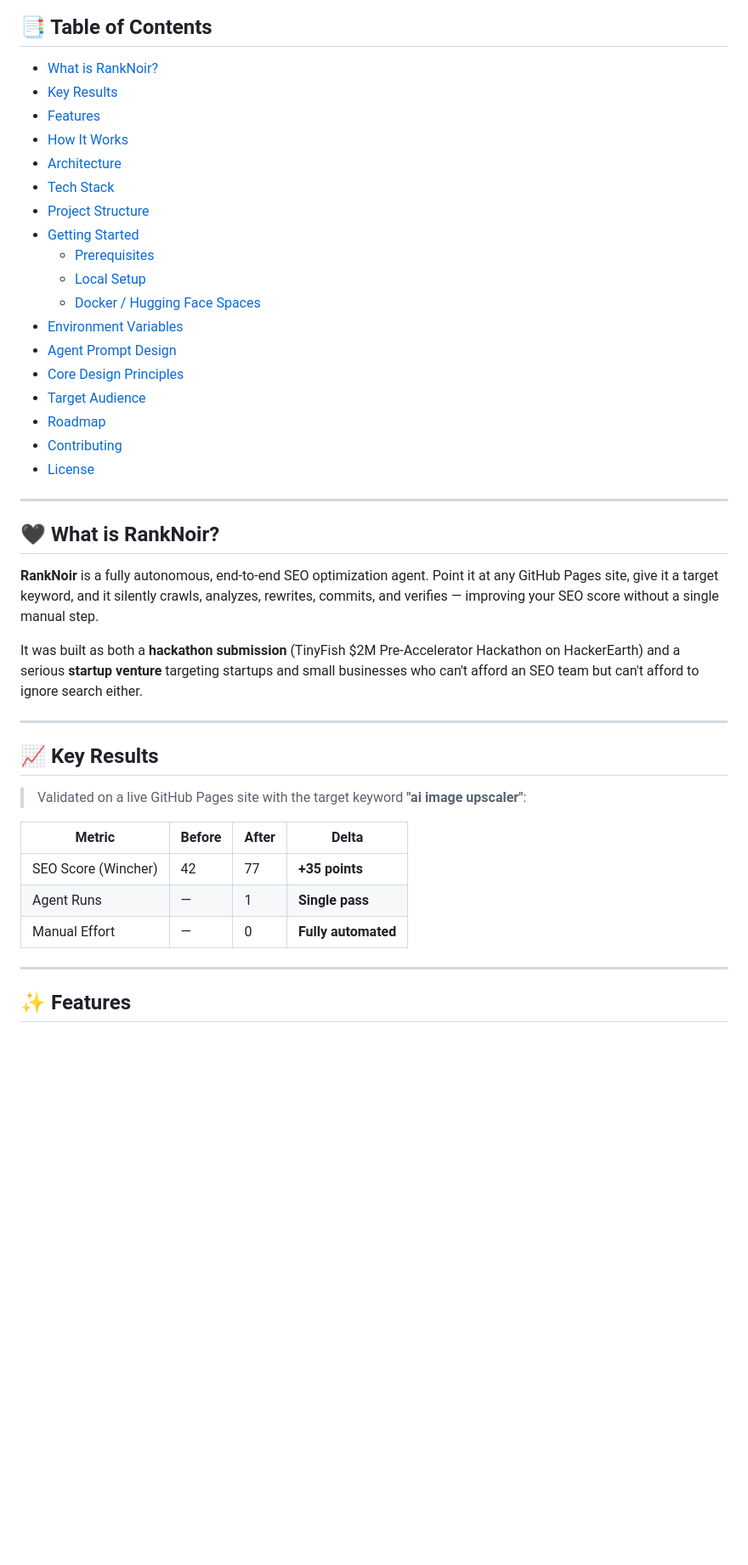
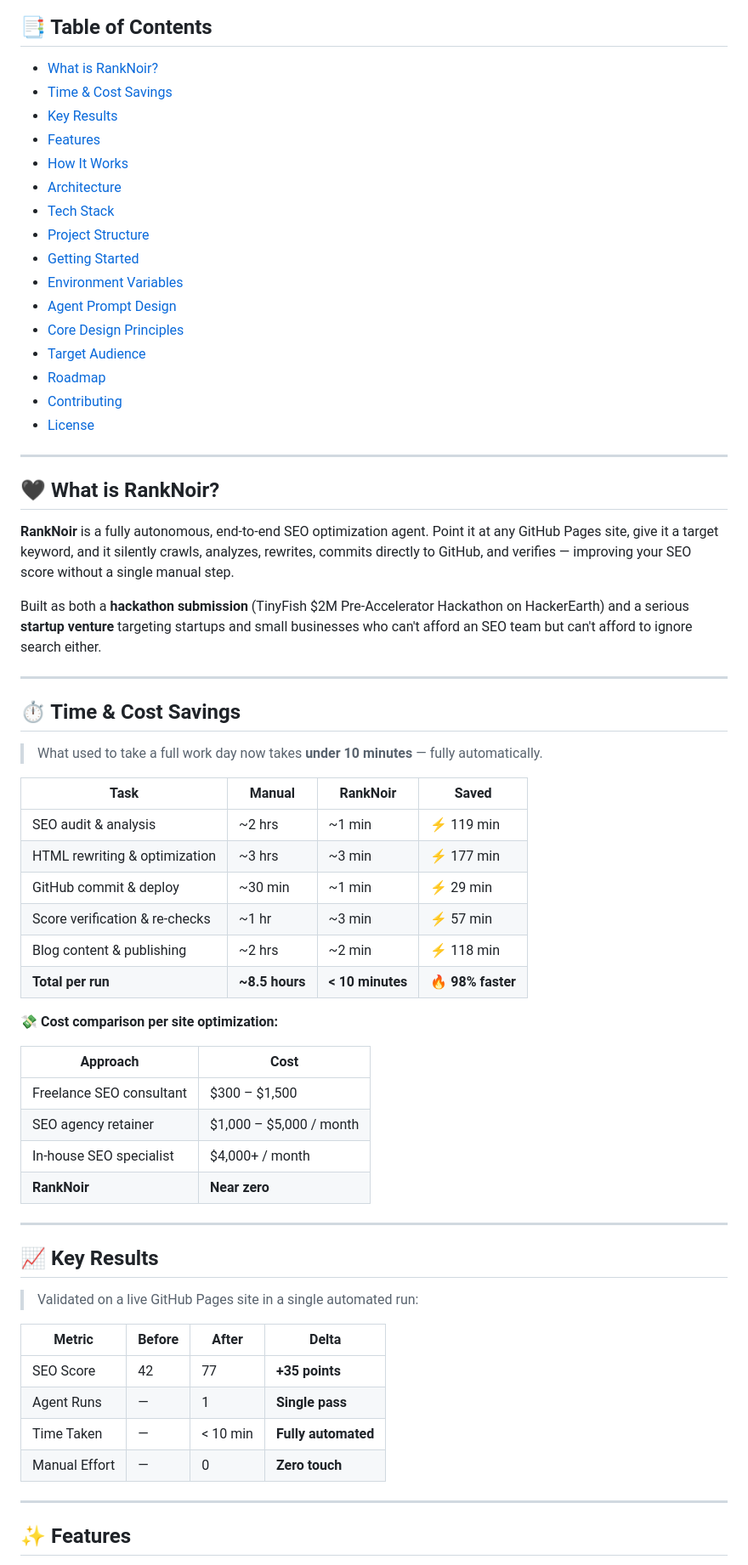
Before and after one commit to chandrajuek396/Rank_Noir, a Markdown page: README.md, the part around one of its changes. Shown at 85% size. Drawn GitHub-style; blank space fills up the shorter version.

```diff
--- a/README.md
+++ b/README.md
@@ -19,5 +25,6 @@
 ## 📑 Table of Contents
 
 - [What is RankNoir?](#-what-is-ranknoir)
+- [Time & Cost Savings](#️-time--cost-savings)
 - [Key Results](#-key-results)
 - [Features](#-features)
@@ -27,8 +34,5 @@
 - [Project Structure](#-project-structure)
 - [Getting Started](#-getting-started)
-  - [Prerequisites](#prerequisites)
-  - [Local Setup](#local-setup)
-  - [Docker / Hugging Face Spaces](#docker--hugging-face-spaces)
 - [Environment Variables](#-environment-variables)
 - [Agent Prompt Design](#-agent-prompt-design)
 - [Core Design Principles](#-core-design-principles)
@@ -41,21 +45,46 @@
 
 ## 🖤 What is RankNoir?
 
-**RankNoir** is a fully autonomous, end-to-end SEO optimization agent. Point it at any GitHub Pages site, give it a target keyword, and it silently crawls, analyzes, rewrites, commits, and verifies — improving your SEO score without a single manual step.
+**RankNoir** is a fully autonomous, end-to-end SEO optimization agent. Point it at any GitHub Pages site, give it a target keyword, and it silently crawls, analyzes, rewrites, commits directly to GitHub, and verifies — improving your SEO score without a single manual step.
 
-It was built as both a **hackathon submission** (TinyFish $2M Pre-Accelerator Hackathon on HackerEarth) and a serious **startup venture** targeting startups and small businesses who can't afford an SEO team but can't afford to ignore search either.
+Built as both a **hackathon submission** (TinyFish $2M Pre-Accelerator Hackathon on HackerEarth) and a serious **startup venture** targeting startups and small businesses who can't afford an SEO team but can't afford to ignore search either.
+
+---
+
+## ⏱️ Time & Cost Savings
+
+> What used to take a full work day now takes **under 10 minutes** — fully automatically.
+
+| Task | Manual | RankNoir | Saved |
+|---|---|---|---|
+| SEO audit & analysis | ~2 hrs | ~1 min | ⚡ 119 min |
+| HTML rewriting & optimization | ~3 hrs | ~3 min | ⚡ 177 min |
+| GitHub commit & deploy | ~30 min | ~1 min | ⚡ 29 min |
+| Score verification & re-checks | ~1 hr | ~3 min | ⚡ 57 min |
+| Blog content & publishing | ~2 hrs | ~2 min | ⚡ 118 min |
+| **Total per run** | **~8.5 hours** | **< 10 minutes** | **🔥 98% faster** |
+
+**💸 Cost comparison per site optimization:**
+
+| Approach | Cost |
+|---|---|
+| Freelance SEO consultant | $300 – $1,500 |
+| SEO agency retainer | $1,000 – $5,000 / month |
+| In-house SEO specialist | $4,000+ / month |
+| **RankNoir** | **Near zero** |
 
 ---
 
 ## 📈 Key Results
 
-> Validated on a live GitHub Pages site with the target keyword **"ai image upscaler"**:
+> Validated on a live GitHub Pages site in a single automated run:
 
 | Metric | Before | After | Delta |
 |---|---|---|---|
-| SEO Score (Wincher) | 42 | 77 | **+35 points** |
+| SEO Score | 42 | 77 | **+35 points** |
 | Agent Runs | — | 1 | **Single pass** |
-| Manual Effort | — | 0 | **Fully automated** |
+| Time Taken | — | < 10 min | **Fully automated** |
+| Manual Effort | — | 0 | **Zero touch** |
 
 ---
 
```
Also changed, not shown: other parts of README.md (+111 -96 lines).
